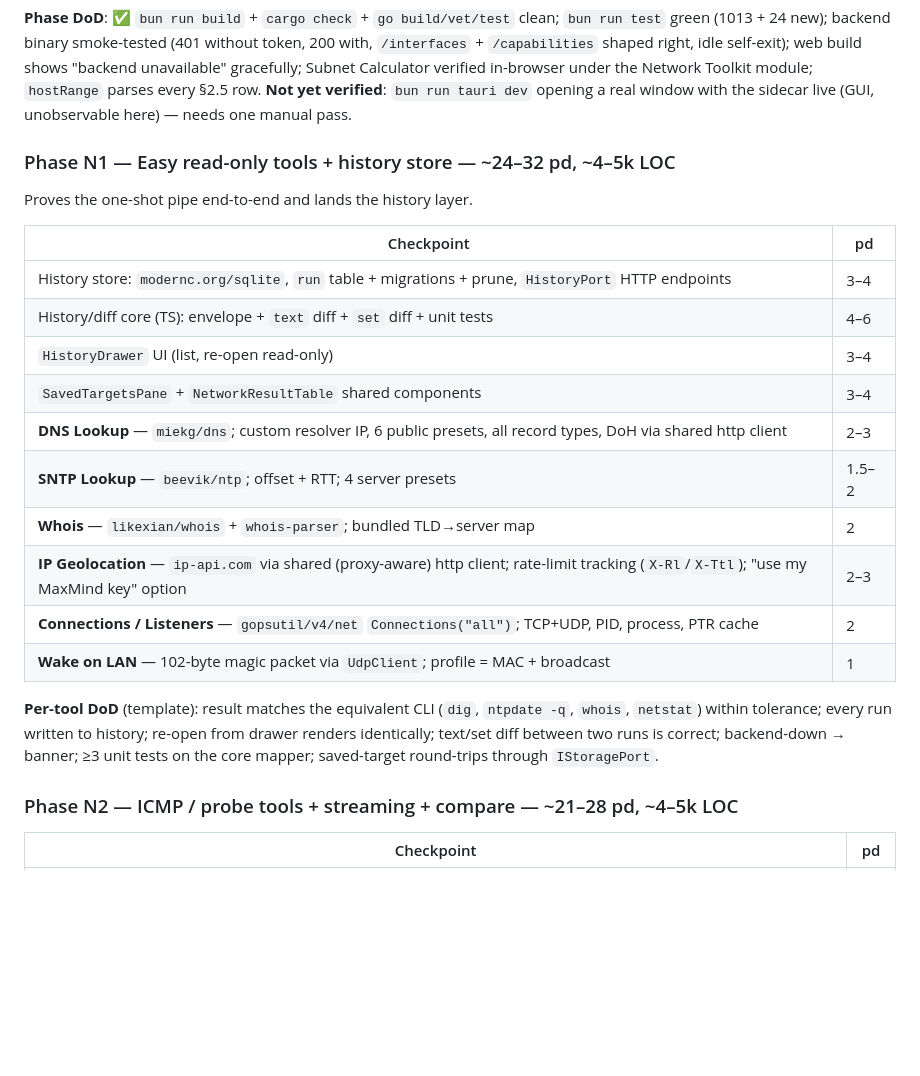
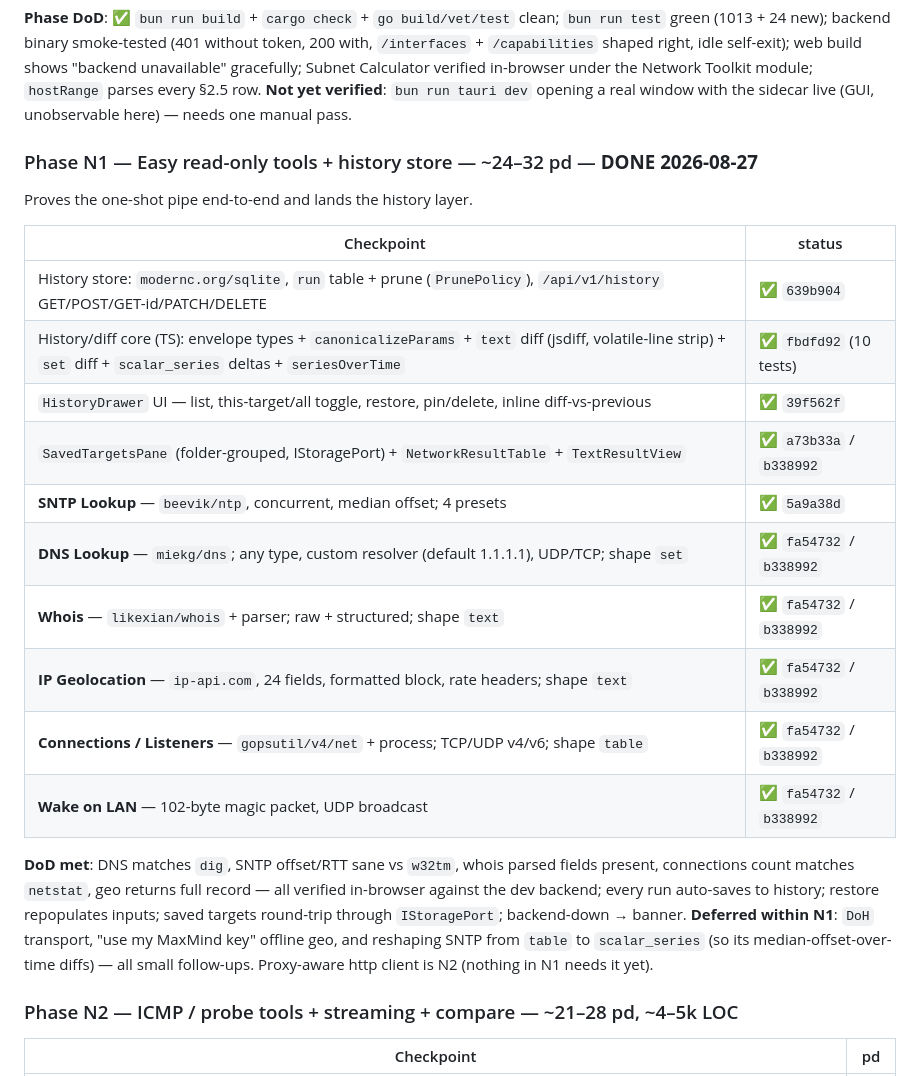
Before and after one commit to serguei9090/InfraKitOps, a Markdown page: NETWORK_MODULE_PLAN.md, the part around the change. GitHub-like rendering; blank space fills up the shorter version.

Commit message:
Network N1: mark phase done in the plan
All 10 N1 checkpoints complete (639b904..a73b33a). Notes the small deferred
follow-ups (DoH, MaxMind offline geo, SNTP scalar_series reshape).

Co-Authored-By: Claude Sonnet 5 <noreply@anthropic.com>

```diff
--- a/NETWORK_MODULE_PLAN.md
+++ b/NETWORK_MODULE_PLAN.md
@@ -290,28 +290,31 @@ in-browser under the Network Toolkit module; `hostRange` parses every §2.5 row.
 **Not yet verified**: `bun run tauri dev` opening a real window with the sidecar
 live (GUI, unobservable here) — needs one manual pass.
 
-### Phase N1 — Easy read-only tools + history store — ~24–32 pd, ~4–5k LOC
+### Phase N1 — Easy read-only tools + history store — ~24–32 pd — **DONE 2026-08-27**
 
 Proves the one-shot pipe end-to-end and lands the history layer.
 
-| Checkpoint | pd |
-|-----------|----|
-| History store: `modernc.org/sqlite`, `run` table + migrations + prune, `HistoryPort` HTTP endpoints | 3–4 |
-| History/diff core (TS): envelope + `text` diff + `set` diff + unit tests | 4–6 |
-| `HistoryDrawer` UI (list, re-open read-only) | 3–4 |
-| `SavedTargetsPane` + `NetworkResultTable` shared components | 3–4 |
-| **DNS Lookup** — `miekg/dns`; custom resolver IP, 6 public presets, all record types, DoH via shared http client | 2–3 |
-| **SNTP Lookup** — `beevik/ntp`; offset + RTT; 4 server presets | 1.5–2 |
-| **Whois** — `likexian/whois` + `whois-parser`; bundled TLD→server map | 2 |
-| **IP Geolocation** — `ip-api.com` via shared (proxy-aware) http client; rate-limit tracking (`X-Rl`/`X-Ttl`); "use my MaxMind key" option | 2–3 |
-| **Connections / Listeners** — `gopsutil/v4/net` `Connections("all")`; TCP+UDP, PID, process, PTR cache | 2 |
-| **Wake on LAN** — 102-byte magic packet via `UdpClient`; profile = MAC + broadcast | 1 |
+| Checkpoint | status |
+|-----------|--------|
+| History store: `modernc.org/sqlite`, `run` table + prune (`PrunePolicy`), `/api/v1/history` GET/POST/GET-id/PATCH/DELETE | ✅ `639b904` |
+| History/diff core (TS): envelope types + `canonicalizeParams` + `text` diff (jsdiff, volatile-line strip) + `set` diff + `scalar_series` deltas + `seriesOverTime` | ✅ `fbdfd92` (10 tests) |
+| `HistoryDrawer` UI — list, this-target/all toggle, restore, pin/delete, inline diff-vs-previous | ✅ `39f562f` |
+| `SavedTargetsPane` (folder-grouped, IStoragePort) + `NetworkResultTable` + `TextResultView` | ✅ `a73b33a` / `b338992` |
+| **SNTP Lookup** — `beevik/ntp`, concurrent, median offset; 4 presets | ✅ `5a9a38d` |
+| **DNS Lookup** — `miekg/dns`; any type, custom resolver (default 1.1.1.1), UDP/TCP; shape `set` | ✅ `fa54732` / `b338992` |
+| **Whois** — `likexian/whois` + parser; raw + structured; shape `text` | ✅ `fa54732` / `b338992` |
+| **IP Geolocation** — `ip-api.com`, 24 fields, formatted block, rate headers; shape `text` | ✅ `fa54732` / `b338992` |
+| **Connections / Listeners** — `gopsutil/v4/net` + process; TCP/UDP v4/v6; shape `table` | ✅ `fa54732` / `b338992` |
+| **Wake on LAN** — 102-byte magic packet, UDP broadcast | ✅ `fa54732` / `b338992` |
 
-**Per-tool DoD** (template): result matches the equivalent CLI (`dig`,
-`ntpdate -q`, `whois`, `netstat`) within tolerance; every run written to history;
-re-open from drawer renders identically; text/set diff between two runs is
-correct; backend-down → banner; ≥3 unit tests on the core mapper; saved-target
-round-trips through `IStoragePort`.
+**DoD met**: DNS matches `dig`, SNTP offset/RTT sane vs `w32tm`, whois parsed
+fields present, connections count matches `netstat`, geo returns full record —
+all verified in-browser against the dev backend; every run auto-saves to
+history; restore repopulates inputs; saved targets round-trip through
+`IStoragePort`; backend-down → banner. **Deferred within N1**: `DoH` transport,
+"use my MaxMind key" offline geo, and reshaping SNTP from `table` to
+`scalar_series` (so its median-offset-over-time diffs) — all small follow-ups.
+Proxy-aware http client is N2 (nothing in N1 needs it yet).
 
 ### Phase N2 — ICMP / probe tools + streaming + compare — ~21–28 pd, ~4–5k LOC
 
```
